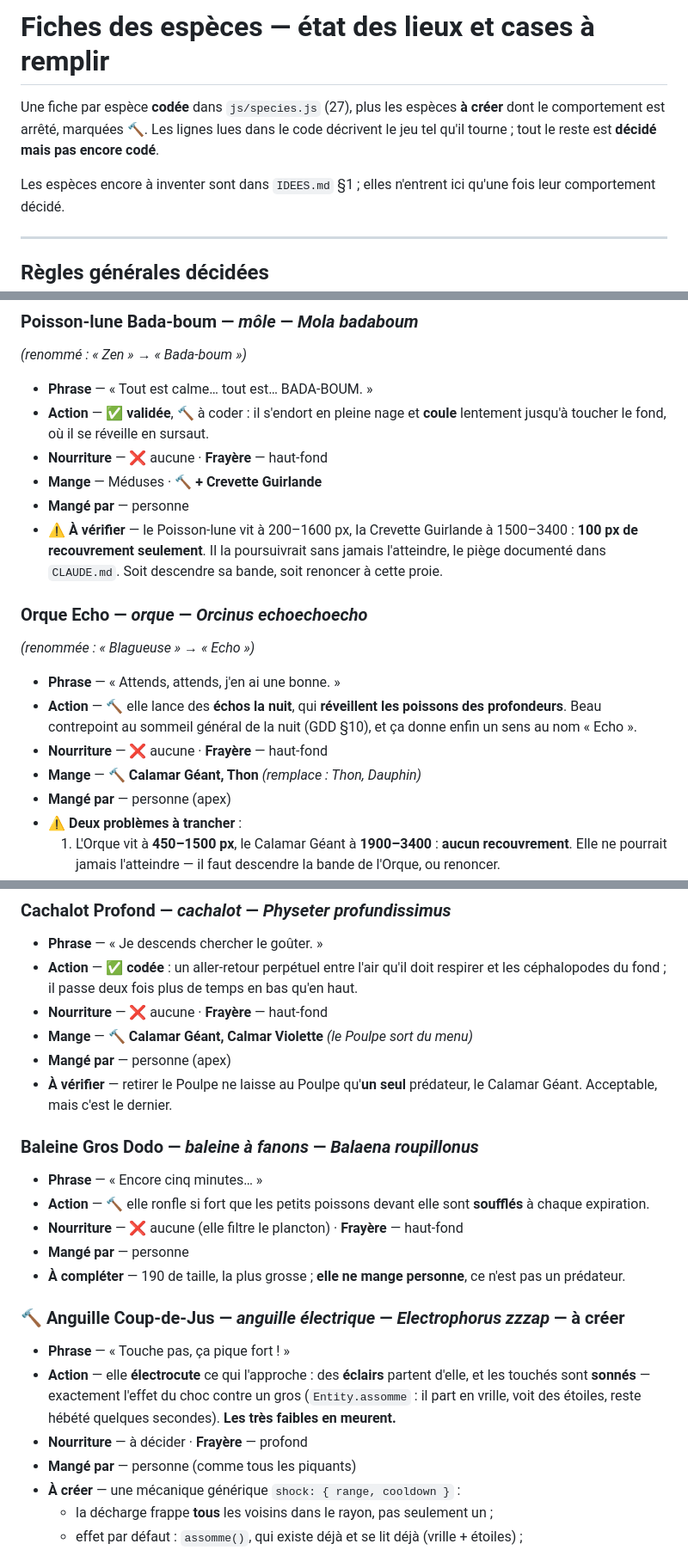
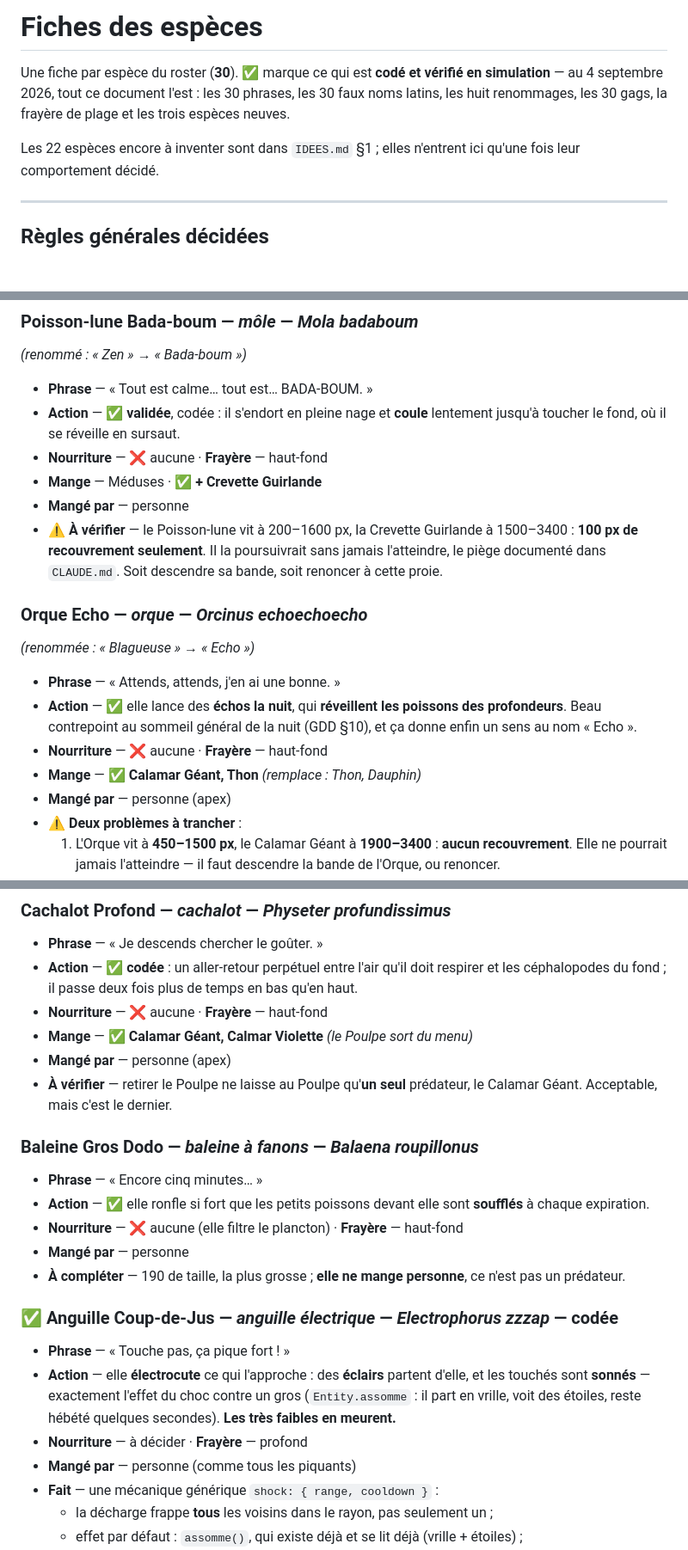
Before and after one commit to fab48/Aquarium, a Markdown page: FICHES.md, 3 parts joined by grey strips. Shown at 86% size. Rendered like a GitHub page; blank space fills up the shorter version.

```diff
--- a/FICHES.md
+++ b/FICHES.md
@@ -1,11 +1,11 @@
-# Fiches des espèces — état des lieux et cases à remplir
+# Fiches des espèces
 
-Une fiche par espèce **codée** dans `js/species.js` (27), plus les espèces
-**à créer** dont le comportement est arrêté, marquées 🔨. Les lignes lues dans le
-code décrivent le jeu tel qu'il tourne ; tout le reste est **décidé mais pas
-encore codé**.
+Une fiche par espèce du roster (**30**). ✅ marque ce qui est **codé et vérifié
+en simulation** — au 4 septembre 2026, tout ce document l'est : les 30 phrases,
+les 30 faux noms latins, les huit renommages, les 30 gags, la frayère de plage
+et les trois espèces neuves.
 
-Les espèces encore à inventer sont dans `IDEES.md` §1 ; elles n'entrent ici
+Les 22 espèces encore à inventer sont dans `IDEES.md` §1 ; elles n'entrent ici
 qu'une fois leur comportement décidé.
 
 ---
@@ -211,18 +217,18 @@ Légende des frayères : **récif** = anémones · **haut-fond** = près du riva
 ### Poisson-lune Bada-boum — *môle* — *Mola badaboum*
 *(renommé : « Zen » → « Bada-boum »)*
 - **Phrase** — « Tout est calme… tout est… BADA-BOUM. »
-- **Action** — ✅ **validée**, 🔨 à coder : il s'endort en pleine nage et **coule** lentement jusqu'à toucher le fond, où il se réveille en sursaut.
+- **Action** — ✅ **validée**, codée : il s'endort en pleine nage et **coule** lentement jusqu'à toucher le fond, où il se réveille en sursaut.
 - **Nourriture** — ❌ aucune · **Frayère** — haut-fond
-- **Mange** — Méduses · 🔨 **+ Crevette Guirlande**
+- **Mange** — Méduses · ✅ **+ Crevette Guirlande**
 - **Mangé par** — personne
 - **⚠️ À vérifier** — le Poisson-lune vit à 200–1600 px, la Crevette Guirlande à 1500–3400 : **100 px de recouvrement seulement**. Il la poursuivrait sans jamais l'atteindre, le piège documenté dans `CLAUDE.md`. Soit descendre sa bande, soit renoncer à cette proie.
 
 ### Orque Echo — *orque* — *Orcinus echoechoecho*
 *(renommée : « Blagueuse » → « Echo »)*
 - **Phrase** — « Attends, attends, j'en ai une bonne. »
-- **Action** — 🔨 elle lance des **échos la nuit**, qui **réveillent les poissons des profondeurs**. Beau contrepoint au sommeil général de la nuit (GDD §10), et ça donne enfin un sens au nom « Echo ».
+- **Action** — ✅ elle lance des **échos la nuit**, qui **réveillent les poissons des profondeurs**. Beau contrepoint au sommeil général de la nuit (GDD §10), et ça donne enfin un sens au nom « Echo ».
 - **Nourriture** — ❌ aucune · **Frayère** — haut-fond
-- **Mange** — 🔨 **Calamar Géant, Thon** *(remplace : Thon, Dauphin)*
+- **Mange** — ✅ **Calamar Géant, Thon** *(remplace : Thon, Dauphin)*
 - **Mangé par** — personne (apex)
 - **⚠️ Deux problèmes à trancher** :
   1. L'Orque vit à **450–1500 px**, le Calamar Géant à **1900–3400** : **aucun recouvrement**. Elle ne pourrait jamais l'atteindre — il faut descendre la bande de l'Orque, ou renoncer.
@@ -290,23 +296,23 @@ Légende des frayères : **récif** = anémones · **haut-fond** = près du riva
 - **Phrase** — « Je descends chercher le goûter. »
 - **Action** — ✅ **codée** : un aller-retour perpétuel entre l'air qu'il doit respirer et les céphalopodes du fond ; il passe deux fois plus de temps en bas qu'en haut.
 - **Nourriture** — ❌ aucune · **Frayère** — haut-fond
-- **Mange** — 🔨 **Calamar Géant, Calmar Violette** *(le Poulpe sort du menu)*
+- **Mange** — ✅ **Calamar Géant, Calmar Violette** *(le Poulpe sort du menu)*
 - **Mangé par** — personne (apex)
 - **À vérifier** — retirer le Poulpe ne laisse au Poulpe qu'**un seul** prédateur, le Calamar Géant. Acceptable, mais c'est le dernier.
 
 ### Baleine Gros Dodo — *baleine à fanons* — *Balaena roupillonus*
 - **Phrase** — « Encore cinq minutes… »
-- **Action** — 🔨 elle ronfle si fort que les petits poissons devant elle sont **soufflés** à chaque expiration.
+- **Action** — ✅ elle ronfle si fort que les petits poissons devant elle sont **soufflés** à chaque expiration.
 - **Nourriture** — ❌ aucune (elle filtre le plancton) · **Frayère** — haut-fond
 - **Mangé par** — personne
 - **À compléter** — 190 de taille, la plus grosse ; **elle ne mange personne**, ce n'est pas un prédateur.
 
-### 🔨 Anguille Coup-de-Jus — *anguille électrique* — *Electrophorus zzzap* — **à créer**
+### ✅ Anguille Coup-de-Jus — *anguille électrique* — *Electrophorus zzzap* — **codée**
 - **Phrase** — « Touche pas, ça pique fort ! »
 - **Action** — elle **électrocute** ce qui l'approche : des **éclairs** partent d'elle, et les touchés sont **sonnés** — exactement l'effet du choc contre un gros (`Entity.assomme` : il part en vrille, voit des étoiles, reste hébété quelques secondes). **Les très faibles en meurent.**
 - **Nourriture** — à décider · **Frayère** — profond
 - **Mangé par** — personne (comme tous les piquants)
-- **À créer** — une mécanique générique `shock: { range, cooldown }` :
+- **Fait** — une mécanique générique `shock: { range, cooldown }` :
   - la décharge frappe **tous** les voisins dans le rayon, pas seulement un ;
   - effet par défaut : `assomme()`, qui existe déjà et se lit déjà (vrille + étoiles) ;
   - **la mort ne frappe que les très faibles** — à définir précisément : les **alevins** (`stage === 'fry'`), et/ou en dessous d'une taille, et/ou déjà affamés. C'est le seul point à trancher avant de coder ;
```
Also changed, not shown: other parts of FICHES.md (+54 -48 lines).
